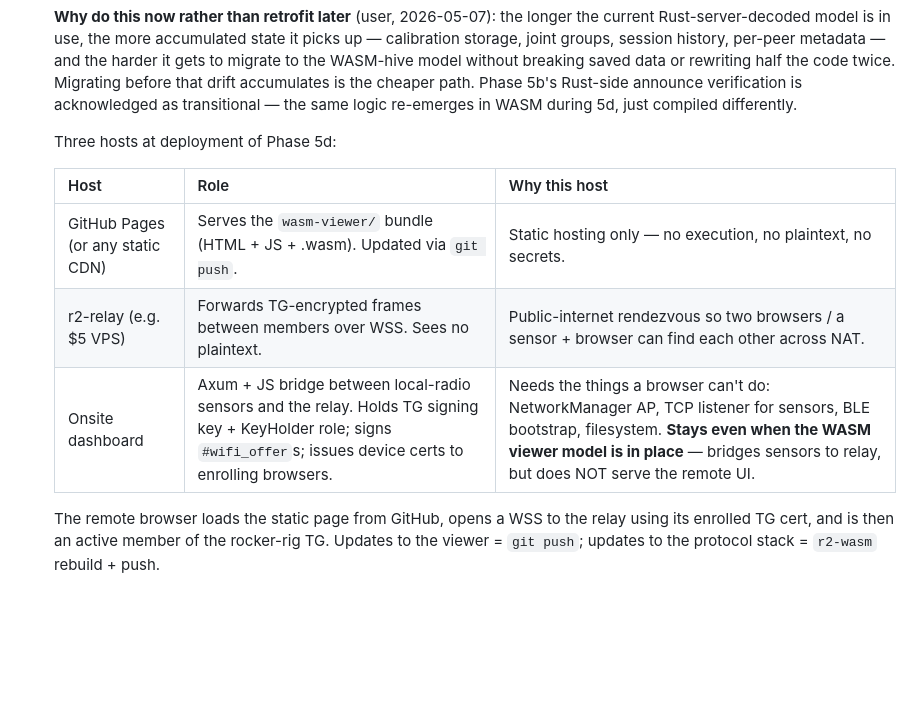
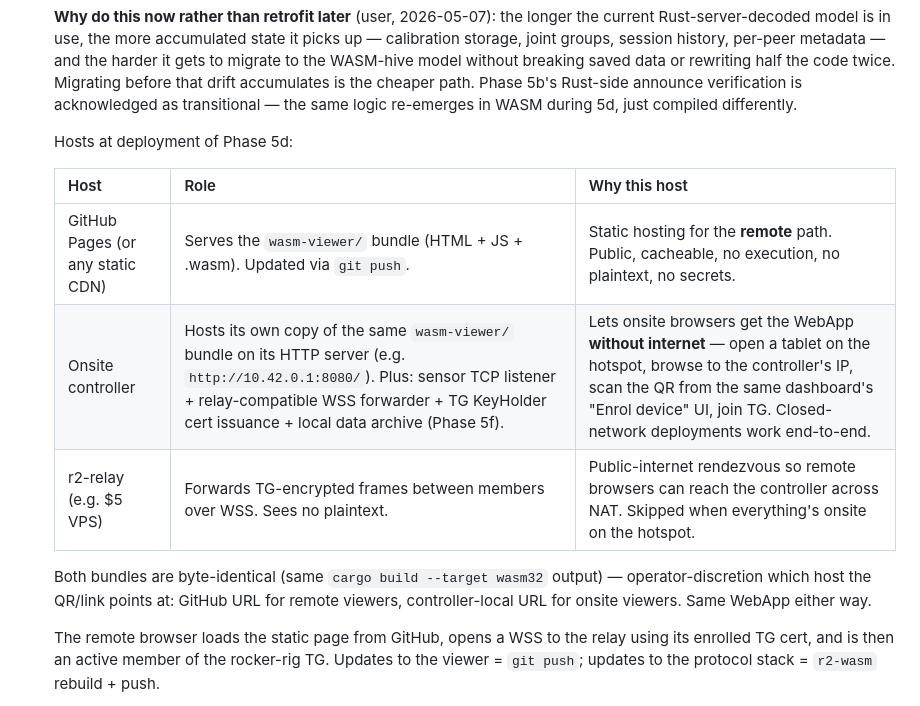
Before and after one commit to reality2-ai/r2-rocker, a Markdown page: AI-CONTEXT.md, the part around the change. GitHub-like rendering; blank space fills up the shorter version.

Commit message:
docs: WebApp bundle served from both GitHub Pages AND the onsite controller
User: "we can also vendor from the controller." Means onsite-only
deployments work entirely without internet — operator opens a tablet
on the hotspot, browses to http://10.42.0.1:8080/ for the WebApp,
scans the QR from the same dashboard's Enrol-Device UI, joins TG.
Closed-network end-to-end.

The bundle is byte-identical between GitHub and the controller
(same `cargo build --target wasm32` output). Operator chooses which
URL the QR/link points at — GitHub for remote, controller-local for
onsite. Same app either way.

PLAN's Phase 5d row + AI-CONTEXT's host table updated to make this
explicit.

Co-Authored-By: Claude Opus 4.7 (1M context) <noreply@anthropic.com>

```diff
--- a/AI-CONTEXT.md
+++ b/AI-CONTEXT.md
@@ -204,13 +204,18 @@ charts updating in Chart.js. Hardware: ESP32-S3-DevKitC-1-N8R8 MAC
   verification is acknowledged as transitional — the same logic
   re-emerges in WASM during 5d, just compiled differently.
 
-  Three hosts at deployment of Phase 5d:
+  Hosts at deployment of Phase 5d:
 
   | Host | Role | Why this host |
   |---|---|---|
-  | GitHub Pages (or any static CDN) | Serves the `wasm-viewer/` bundle (HTML + JS + .wasm). Updated via `git push`. | Static hosting only — no execution, no plaintext, no secrets. |
-  | r2-relay (e.g. $5 VPS) | Forwards TG-encrypted frames between members over WSS. Sees no plaintext. | Public-internet rendezvous so two browsers / a sensor + browser can find each other across NAT. |
-  | Onsite dashboard | Axum + JS bridge between local-radio sensors and the relay. Holds TG signing key + KeyHolder role; signs `#wifi_offer`s; issues device certs to enrolling browsers. | Needs the things a browser can't do: NetworkManager AP, TCP listener for sensors, BLE bootstrap, filesystem. **Stays even when the WASM viewer model is in place** — bridges sensors to relay, but does NOT serve the remote UI. |
+  | GitHub Pages (or any static CDN) | Serves the `wasm-viewer/` bundle (HTML + JS + .wasm). Updated via `git push`. | Static hosting for the **remote** path. Public, cacheable, no execution, no plaintext, no secrets. |
+  | Onsite controller | Hosts its own copy of the same `wasm-viewer/` bundle on its HTTP server (e.g. `http://10.42.0.1:8080/`). Plus: sensor TCP listener + relay-compatible WSS forwarder + TG KeyHolder cert issuance + local data archive (Phase 5f). | Lets onsite browsers get the WebApp **without internet** — open a tablet on the hotspot, browse to the controller's IP, scan the QR from the same dashboard's "Enrol device" UI, join TG. Closed-network deployments work end-to-end. |
+  | r2-relay (e.g. $5 VPS) | Forwards TG-encrypted frames between members over WSS. Sees no plaintext. | Public-internet rendezvous so remote browsers can reach the controller across NAT. Skipped when everything's onsite on the hotspot. |
+
+  Both bundles are byte-identical (same `cargo build --target wasm32`
+  output) — operator-discretion which host the QR/link points at:
+  GitHub URL for remote viewers, controller-local URL for onsite
+  viewers. Same WebApp either way.
 
   The remote browser loads the static page from GitHub, opens a WSS
   to the relay using its enrolled TG cert, and is then an active
```
Also changed, not shown: plan/PLAN.md (+1 -1 lines).
